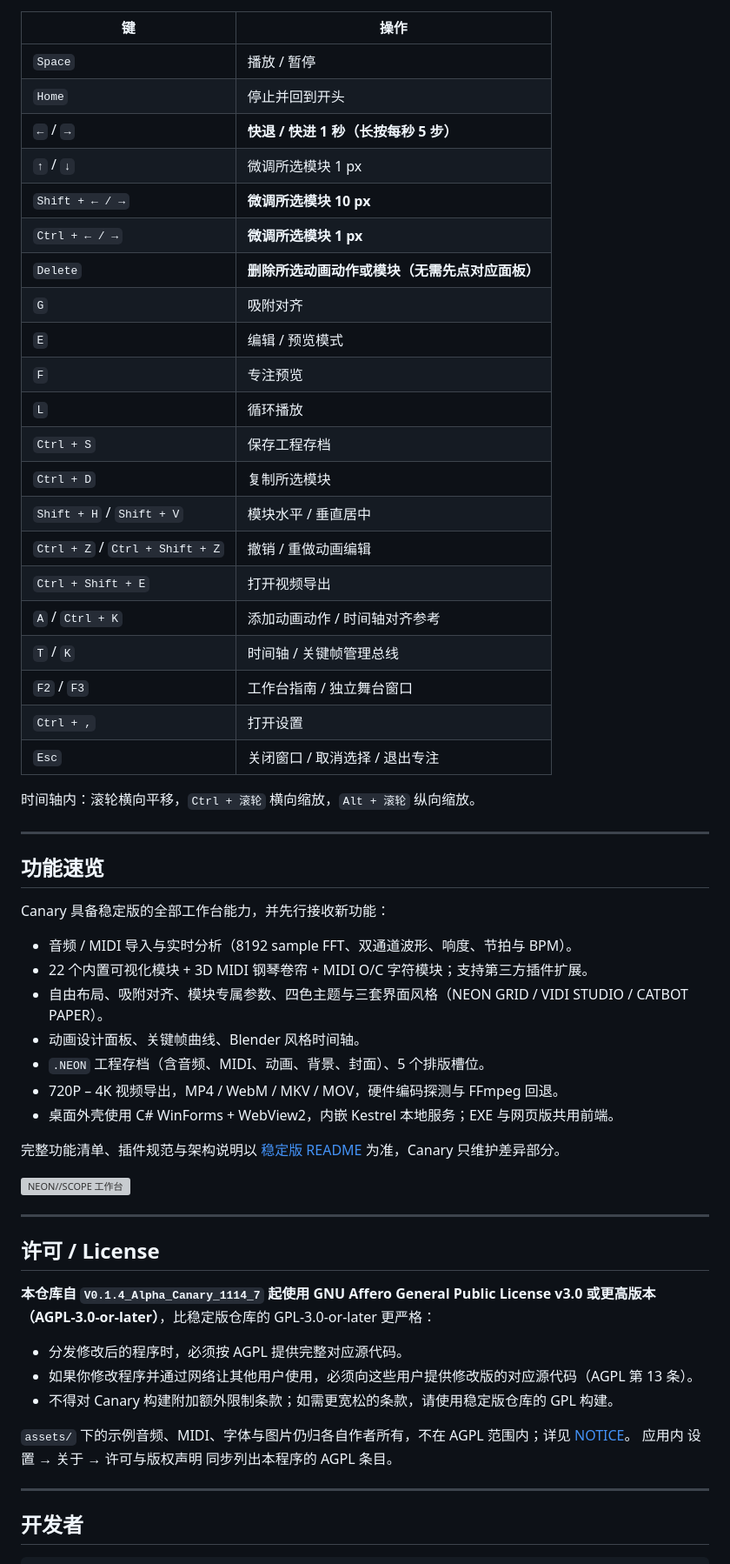
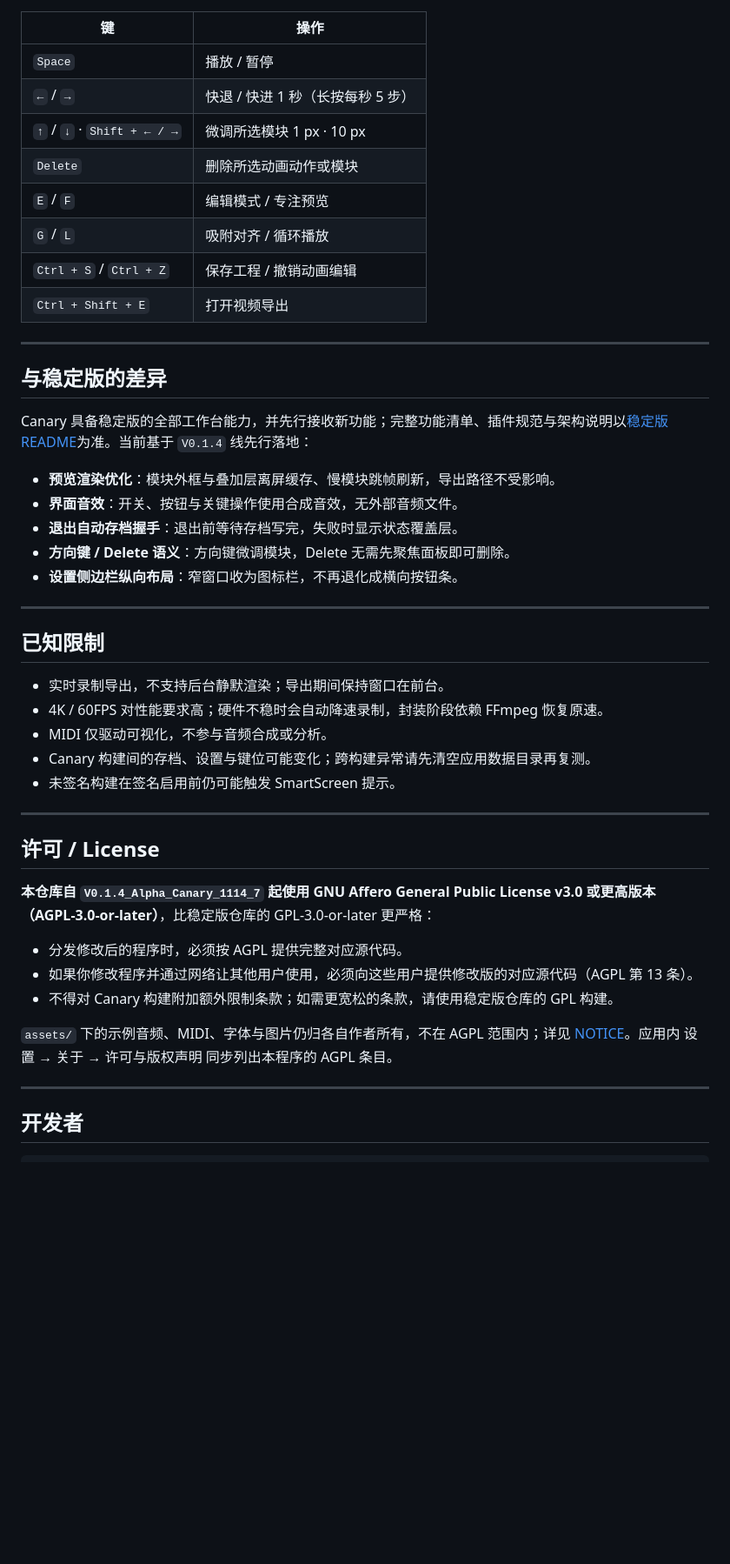
Before and after one commit to Tatsukini/Tatsukini-NEON-SCOPE-Audio-Visualization, a Markdown page: README.md, the part around one of its changes. Shown at 87% size. GitHub-like rendering; blank space fills up the shorter version; grey boxes are pictures that could not be loaded.

```diff
--- a/README.md
+++ b/README.md
@@ -83,46 +107,35 @@ node server.mjs
 | 键 | 操作 |
 | --- | --- |
 | `Space` | 播放 / 暂停 |
-| `Home` | 停止并回到开头 |
-| `←` / `→` | **快退 / 快进 1 秒（长按每秒 5 步）** |
-| `↑` / `↓` | 微调所选模块 1 px |
-| `Shift + ← / →` | **微调所选模块 10 px** |
-| `Ctrl + ← / →` | **微调所选模块 1 px** |
-| `Delete` | **删除所选动画动作或模块（无需先点对应面板）** |
-| `G` | 吸附对齐 |
-| `E` | 编辑 / 预览模式 |
-| `F` | 专注预览 |
-| `L` | 循环播放 |
-| `Ctrl + S` | 保存工程存档 |
-| `Ctrl + D` | 复制所选模块 |
-| `Shift + H` / `Shift + V` | 模块水平 / 垂直居中 |
-| `Ctrl + Z` / `Ctrl + Shift + Z` | 撤销 / 重做动画编辑 |
+| `←` / `→` | 快退 / 快进 1 秒（长按每秒 5 步） |
+| `↑` / `↓` · `Shift + ← / →` | 微调所选模块 1 px · 10 px |
+| `Delete` | 删除所选动画动作或模块 |
+| `E` / `F` | 编辑模式 / 专注预览 |
+| `G` / `L` | 吸附对齐 / 循环播放 |
+| `Ctrl + S` / `Ctrl + Z` | 保存工程 / 撤销动画编辑 |
 | `Ctrl + Shift + E` | 打开视频导出 |
-| `A` / `Ctrl + K` | 添加动画动作 / 时间轴对齐参考 |
-| `T` / `K` | 时间轴 / 关键帧管理总线 |
-| `F2` / `F3` | 工作台指南 / 独立舞台窗口 |
-| `Ctrl + ,` | 打开设置 |
-| `Esc` | 关闭窗口 / 取消选择 / 退出专注 |
-
-时间轴内：滚轮横向平移，`Ctrl + 滚轮` 横向缩放，`Alt + 滚轮` 纵向缩放。
 
 ---
 
-## 功能速览
+## 与稳定版的差异
 
-Canary 具备稳定版的全部工作台能力，并先行接收新功能：
+Canary 具备稳定版的全部工作台能力，并先行接收新功能；完整功能清单、插件规范与架构说明以[稳定版 README](https://github.com/Tatsukini/Tatsukini-NEON-SCOPE-Audio-Visualization)为准。当前基于 `V0.1.4` 线先行落地：
 
-- 音频 / MIDI 导入与实时分析（8192 sample FFT、双通道波形、响度、节拍与 BPM）。
-- 22 个内置可视化模块 + 3D MIDI 钢琴卷帘 + MIDI O/C 字符模块；支持第三方插件扩展。
-- 自由布局、吸附对齐、模块专属参数、四色主题与三套界面风格（NEON GRID / VIDI STUDIO / CATBOT PAPER）。
-- 动画设计面板、关键帧曲线、Blender 风格时间轴。
-- `.NEON` 工程存档（含音频、MIDI、动画、背景、封面）、5 个排版槽位。
-- 720P – 4K 视频导出，MP4 / WebM / MKV / MOV，硬件编码探测与 FFmpeg 回退。
-- 桌面外壳使用 C# WinForms + WebView2，内嵌 Kestrel 本地服务；EXE 与网页版共用前端。
+- **预览渲染优化**：模块外框与叠加层离屏缓存、慢模块跳帧刷新，导出路径不受影响。
+- **界面音效**：开关、按钮与关键操作使用合成音效，无外部音频文件。
+- **退出自动存档握手**：退出前等待存档写完，失败时显示状态覆盖层。
+- **方向键 / Delete 语义**：方向键微调模块，Delete 无需先聚焦面板即可删除。
+- **设置侧边栏纵向布局**：窄窗口收为图标栏，不再退化成横向按钮条。
 
-完整功能清单、插件规范与架构说明以 [稳定版 README](https://github.com/Tatsukini/Tatsukini-NEON-SCOPE-Audio-Visualization) 为准，Canary 只维护差异部分。
+---
 
-![NEON//SCOPE 工作台](docs/screenshots/workspace.png)
+## 已知限制
+
+- 实时录制导出，不支持后台静默渲染；导出期间保持窗口在前台。
+- 4K / 60FPS 对性能要求高；硬件不稳时会自动降速录制，封装阶段依赖 FFmpeg 恢复原速。
+- MIDI 仅驱动可视化，不参与音频合成或分析。
+- Canary 构建间的存档、设置与键位可能变化；跨构建异常请先清空应用数据目录再复测。
+- 未签名构建在签名启用前仍可能触发 SmartScreen 提示。
 
 ---
 
@@ -134,8 +147,7 @@ Canary 具备稳定版的全部工作台能力，并先行接收新功能：
 - 如果你修改程序并通过网络让其他用户使用，必须向这些用户提供修改版的对应源代码（AGPL 第 13 条）。
 - 不得对 Canary 构建附加额外限制条款；如需更宽松的条款，请使用稳定版仓库的 GPL 构建。
 
-`assets/` 下的示例音频、MIDI、字体与图片仍归各自作者所有，不在 AGPL 范围内；详见 [NOTICE](NOTICE)。
-应用内 设置 → 关于 → 许可与版权声明 同步列出本程序的 AGPL 条目。
+`assets/` 下的示例音频、MIDI、字体与图片仍归各自作者所有，不在 AGPL 范围内；详见 [NOTICE](NOTICE)。应用内 设置 → 关于 → 许可与版权声明 同步列出本程序的 AGPL 条目。
 
 ---
 
```
Also changed, not shown: other parts of README.md (+50 -36 lines), CHANGELOG.md (+14 -0 lines), docs/screenshots/export.png (added), docs/screenshots/plugins.png, docs/screenshots/settings-engine.png (added), 7 other files.
